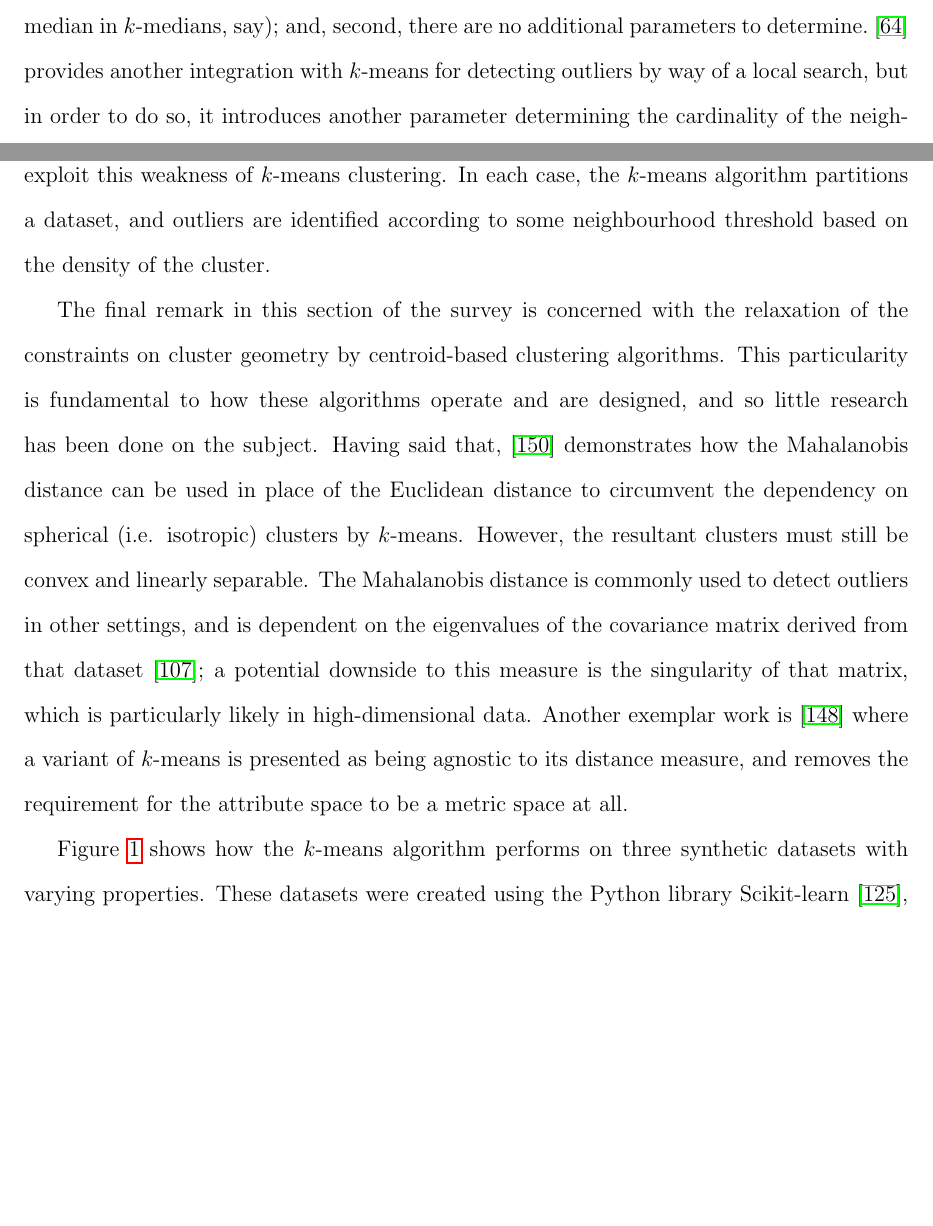
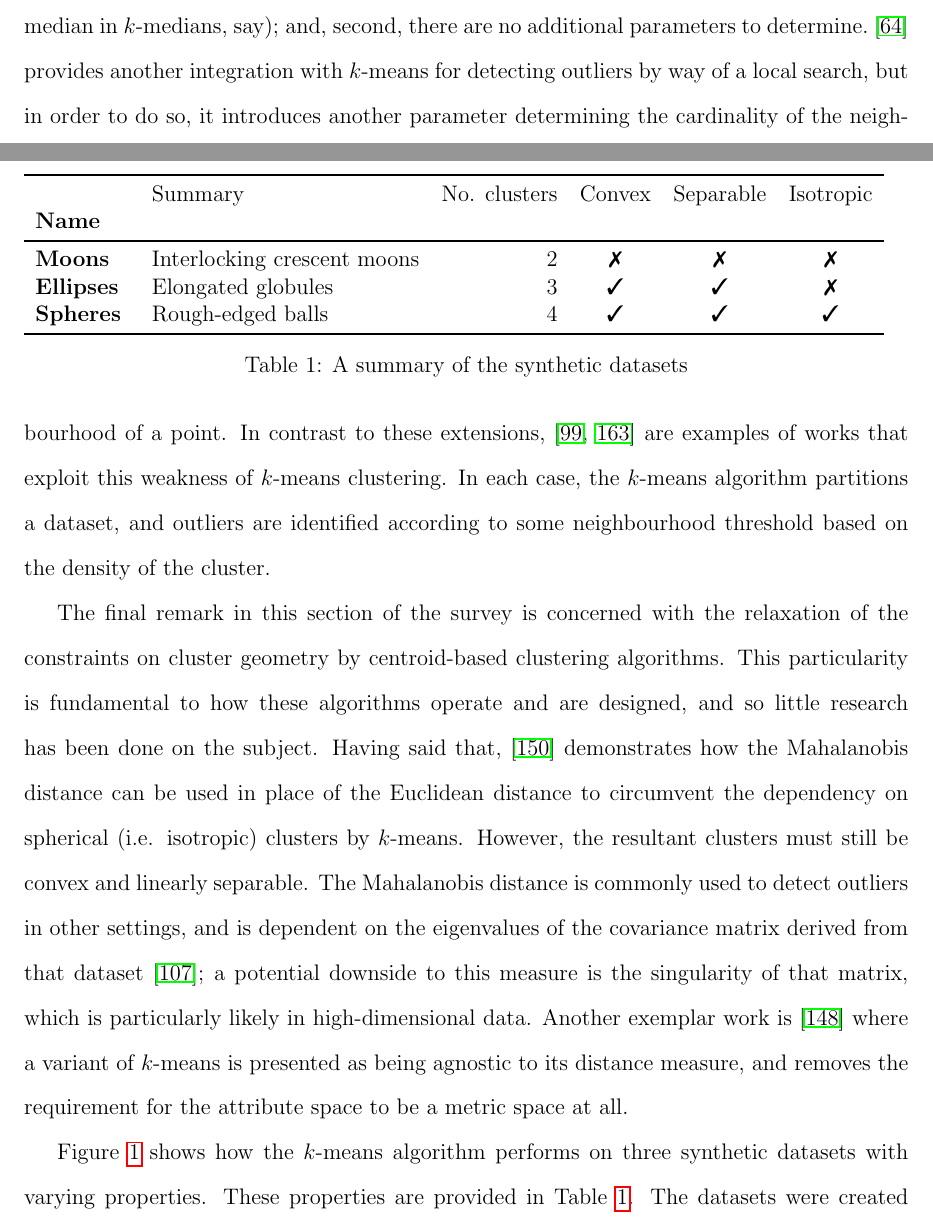
Before and after one commit to daffidwilde/literature-review, a LaTeX document (main.tex, which reads sec/review.tex, tex/datasets.tex): two parts of pages 9 and 10 of 49, joined at a grey line, cut so that both start at the same text, the shorter picture padded with empty space. Compiled offline with pdfLaTeX.

Commit message:
Add dataset summary table.

```diff
--- a/main.tex
+++ b/main.tex
@@ -3,11 +3,16 @@
 \usepackage[margin=25mm,includefoot,footskip=30mm]{geometry}
 \usepackage{setspace}
 
+\usepackage{pifont}
+\usepackage{booktabs}
 \usepackage{graphicx}
 \usepackage{subcaption}
 
 \usepackage[numbers]{natbib}
 \usepackage{hyperref}
+
+\newcommand{\cmark}{\ding{51}}%
+\newcommand{\xmark}{\ding{55}}%
 
 \newcommand{\doi}[1]{%
     \href{https://doi.org/#1}{\nolinkurl{doi:#1}}%
--- a/sec/review.tex
+++ b/sec/review.tex
@@ -247,3 +247,11 @@ is~\cite{Statman2020} where a variant of \(k\)-means is presented as being
 agnostic to its distance measure, and removes the requirement for the attribute
 space to be a metric space at all.
 
+\begin{table}
+    \input{tex/datasets.tex}
+    \caption{A summary of the synthetic datasets}\label{tab:datasets}
+\end{table}
+
+Figure~\ref{fig:kmeans_examples} shows how the \(k\)-means algorithm performs on
+three synthetic datasets with varying properties. These properties are provided
+in Table~\ref{tab:datasets}. The datasets were created
@@ -269,7 +281,3 @@ space to be a metric space at all.
         (\subref{fig:kmeans_spheres}) spheres datasets.%
     }\label{fig:kmeans_examples}
 \end{figure}
-
-Figure~\ref{fig:kmeans_examples} shows how the \(k\)-means algorithm performs on
-three synthetic datasets with varying properties. These datasets were created
-using the Python library Scikit-learn~\cite{scikit-learn}, and the source code
--- /dev/null
+++ b/tex/datasets.tex
@@ -0,0 +1,10 @@
+\begin{tabular}{llrccc}
+\toprule
+{} &                      Summary &  No. clusters &  Convex & Separable & Isotropic \\
+\textbf{Name    } &                              &               &         &           &           \\
+\midrule
+\textbf{Moons   } &  Interlocking crescent moons &             2 &  \xmark &    \xmark &    \xmark \\
+\textbf{Ellipses} &           Elongated globules &             3 &  \cmark &    \cmark &    \xmark \\
+\textbf{Spheres } &            Rough-edged balls &             4 &  \cmark &    \cmark &    \cmark \\
+\bottomrule
+\end{tabular}
```
Also changed, not shown: sec/review.tex (14 more changed lines).
